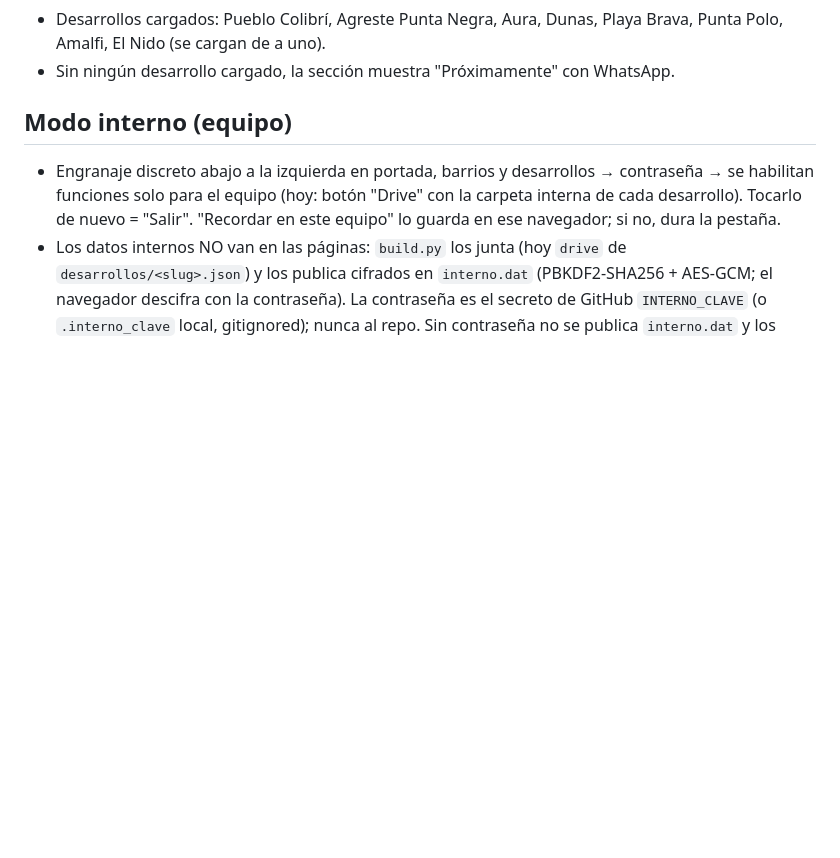
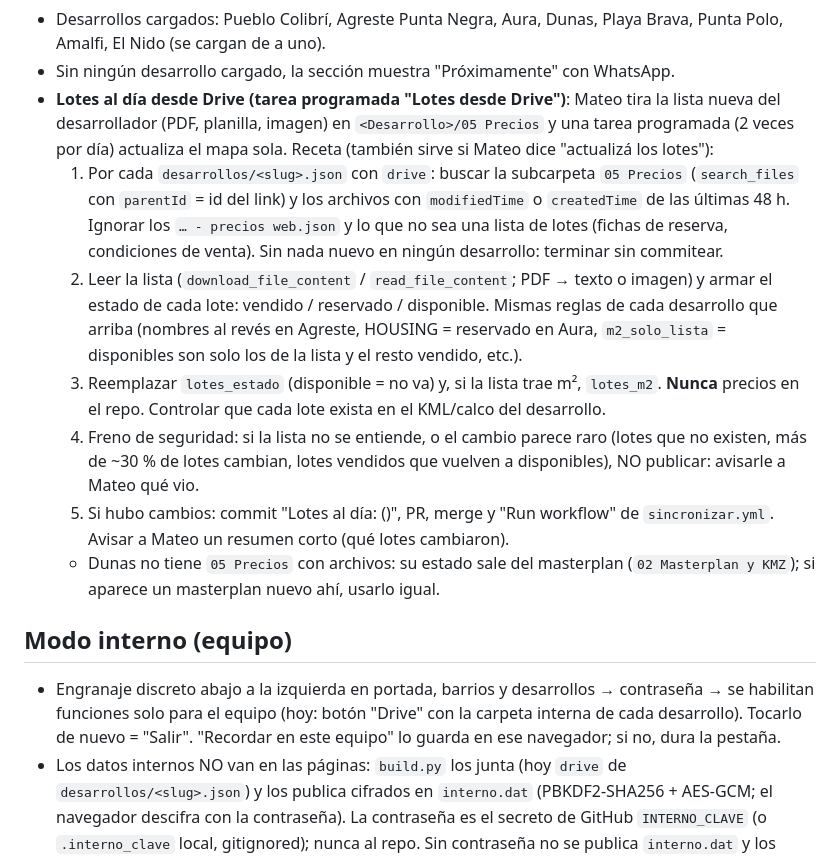
Before and after one commit to ColdwellBankerZetate/coldwellbankerzetate.github.io, a Markdown page: CLAUDE.md, the part around the change. GitHub-like rendering; blank space fills up the shorter version.

Commit message:
CLAUDE.md: receta para actualizar lotes desde la carpeta 05 Precios de Drive (#39)
Claude-Session: https://claude.ai/code/session_019AJo3M1Cep1b4wX282hwaJ

Co-authored-by: Claude <noreply@anthropic.com>

```diff
--- a/CLAUDE.md
+++ b/CLAUDE.md
@@ -51,6 +51,13 @@ El usuario es Mateo (Coldwell Banker Zetaté, Punta del Este). Habla español ri
 - `ubicar.py` además: `buscar` (nombre en OSM; respaldo Nominatim con `nominatim` [textos]) y `paginas` [urls] (lee coordenadas de avisos web, ej. Infocasas, que la sesión no alcanza).
 - Desarrollos cargados: Pueblo Colibrí, Agreste Punta Negra, Aura, Dunas, Playa Brava, Punta Polo, Amalfi, El Nido (se cargan de a uno).
 - Sin ningún desarrollo cargado, la sección muestra "Próximamente" con WhatsApp.
+- **Lotes al día desde Drive (tarea programada "Lotes desde Drive")**: Mateo tira la lista nueva del desarrollador (PDF, planilla, imagen) en `<Desarrollo>/05 Precios` y una tarea programada (2 veces por día) actualiza el mapa sola. Receta (también sirve si Mateo dice "actualizá los lotes"):
+  1. Por cada `desarrollos/<slug>.json` con `drive`: buscar la subcarpeta `05 Precios` (`search_files` con `parentId` = id del link) y los archivos con `modifiedTime` o `createdTime` de las últimas 48 h. Ignorar los `… - precios web.json` y lo que no sea una lista de lotes (fichas de reserva, condiciones de venta). Sin nada nuevo en ningún desarrollo: terminar sin commitear.
+  2. Leer la lista (`download_file_content` / `read_file_content`; PDF → texto o imagen) y armar el estado de cada lote: vendido / reservado / disponible. Mismas reglas de cada desarrollo que arriba (nombres al revés en Agreste, HOUSING = reservado en Aura, `m2_solo_lista` = disponibles son solo los de la lista y el resto vendido, etc.).
+  3. Reemplazar `lotes_estado` (disponible = no va) y, si la lista trae m², `lotes_m2`. **Nunca** precios en el repo. Controlar que cada lote exista en el KML/calco del desarrollo.
+  4. Freno de seguridad: si la lista no se entiende, o el cambio parece raro (lotes que no existen, más de ~30 % de lotes cambian, lotes vendidos que vuelven a disponibles), NO publicar: avisarle a Mateo qué vio.
+  5. Si hubo cambios: commit "Lotes al día: <desarrollo> (<archivo>)", PR, merge y "Run workflow" de `sincronizar.yml`. Avisar a Mateo un resumen corto (qué lotes cambiaron).
+  - Dunas no tiene `05 Precios` con archivos: su estado sale del masterplan (`02 Masterplan y KMZ`); si aparece un masterplan nuevo ahí, usarlo igual.
 
 ## Modo interno (equipo)
 
```
